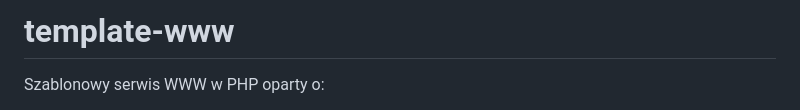
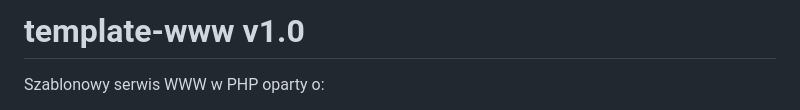
Before and after one commit to IT-meblomaster/template-www, a Markdown page: README.md, the part around the change. GitHub-like rendering.

Commit message:
template v1.0 final

```diff
--- a/README.md
+++ b/README.md
@@ -1,4 +1,4 @@
-# template-www
+# template-www v1.0
 
 Szablonowy serwis WWW w PHP oparty o:
 - PHP
```
